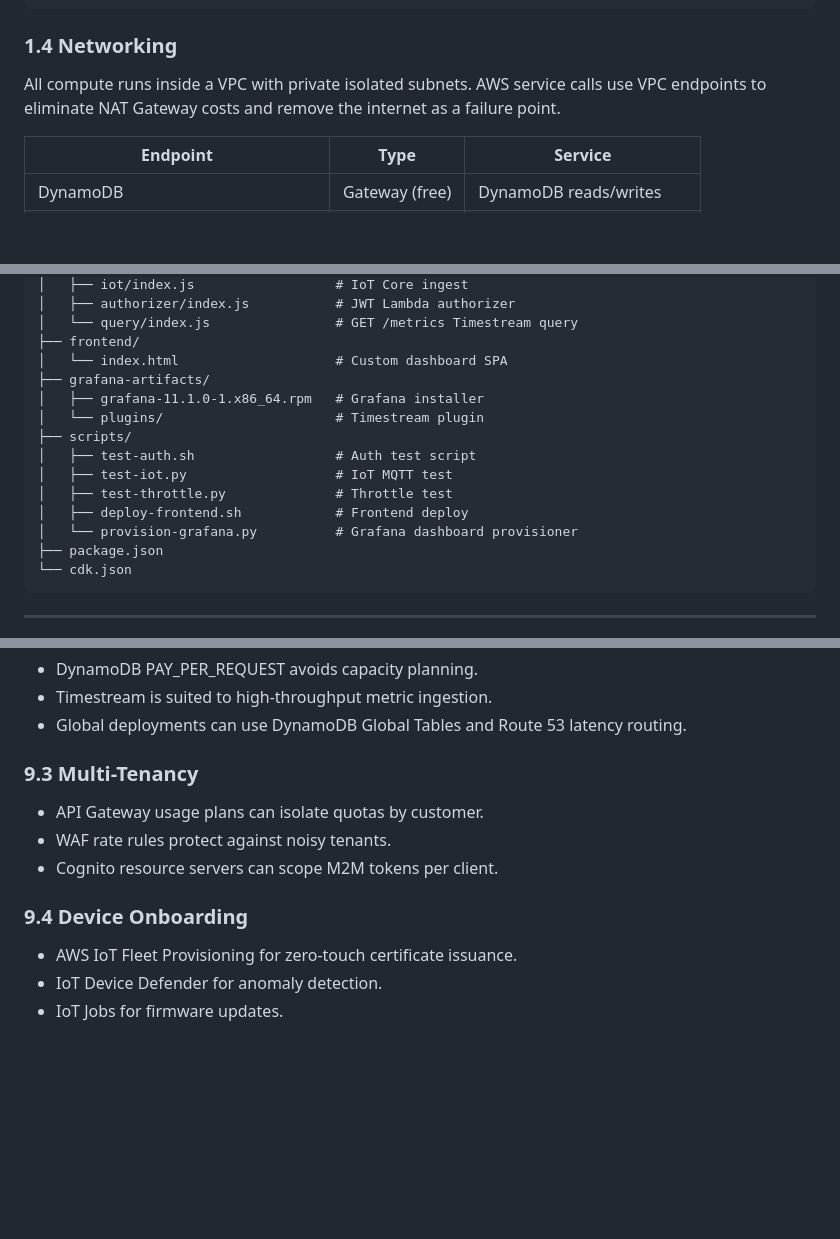
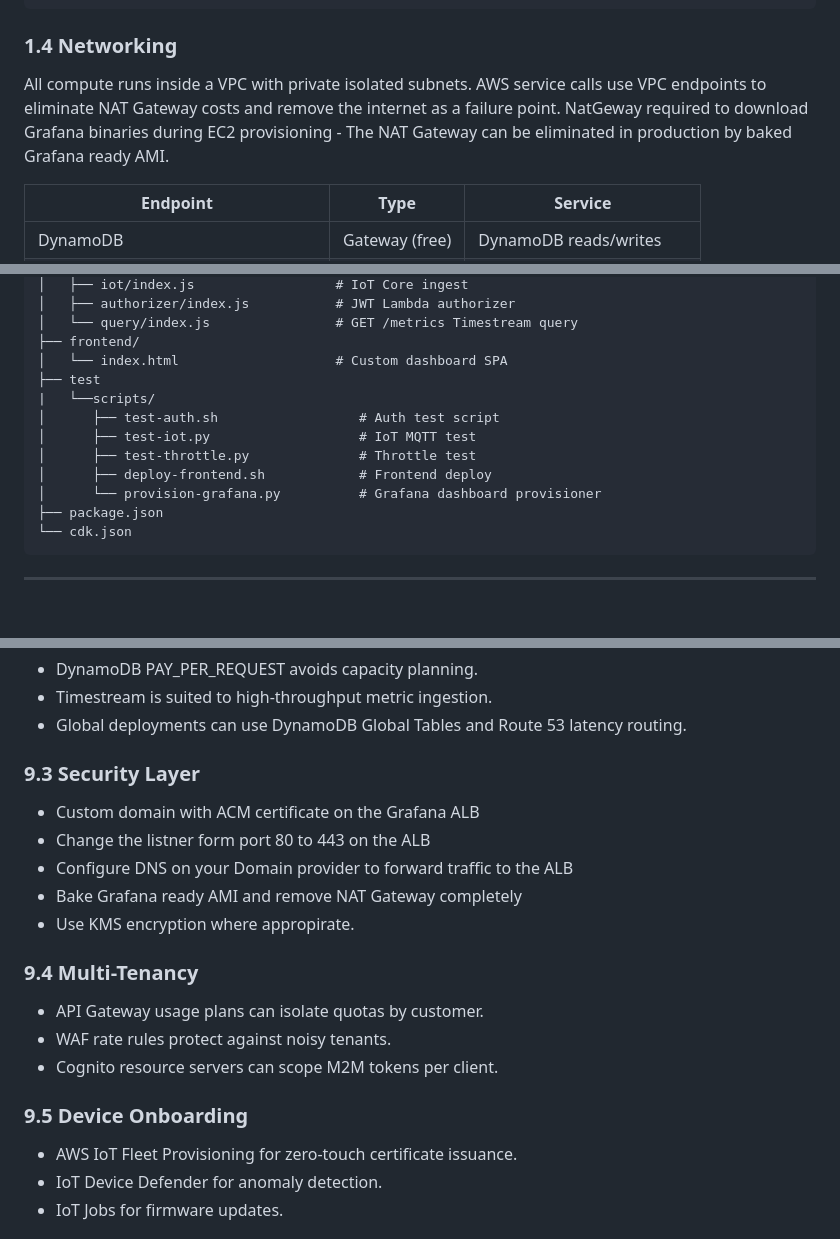
Before and after one commit to eyespan/device-telemetry-saas, a Markdown page: README.md, 3 parts joined by grey strips. Rendered like a GitHub page; blank space fills up the shorter version.

````diff
--- a/README.md
+++ b/README.md
@@ -133,7 +133,7 @@ Visualisation
 
 ### 1.4 Networking
 
-All compute runs inside a VPC with private isolated subnets. AWS service calls use VPC endpoints to eliminate NAT Gateway costs and remove the internet as a failure point.
+All compute runs inside a VPC with private isolated subnets. AWS service calls use VPC endpoints to eliminate NAT Gateway costs and remove the internet as a failure point. NatGeway required to download Grafana binaries during EC2 provisioning - The NAT Gateway can be eliminated in production by baked Grafana ready AMI.
 
 | Endpoint | Type | Service |
 |---|---|---|
@@ -197,15 +197,13 @@ device-telemetry-saas/
 │   └── query/index.js                # GET /metrics Timestream query
 ├── frontend/
 │   └── index.html                    # Custom dashboard SPA
-├── grafana-artifacts/
-│   ├── grafana-11.1.0-1.x86_64.rpm   # Grafana installer
-│   └── plugins/                      # Timestream plugin
-├── scripts/
-│   ├── test-auth.sh                  # Auth test script
-│   ├── test-iot.py                   # IoT MQTT test
-│   ├── test-throttle.py              # Throttle test
-│   ├── deploy-frontend.sh            # Frontend deploy
-│   └── provision-grafana.py          # Grafana dashboard provisioner
+├── test
+|   └──scripts/
+│      ├── test-auth.sh                  # Auth test script
+│      ├── test-iot.py                   # IoT MQTT test
+│      ├── test-throttle.py              # Throttle test
+│      ├── deploy-frontend.sh            # Frontend deploy
+│      └── provision-grafana.py          # Grafana dashboard provisioner
 ├── package.json
 └── cdk.json
 ```
@@ -449,13 +447,21 @@ Grafana runs on a private EC2 instance behind an Application Load Balancer using
 - Timestream is suited to high-throughput metric ingestion.
 - Global deployments can use DynamoDB Global Tables and Route 53 latency routing.
 
-### 9.3 Multi-Tenancy
+### 9.3 Security Layer
+
+- Custom domain with ACM certificate on the Grafana ALB
+- Change the listner form port 80 to 443 on the ALB
+- Configure DNS on your Domain provider to forward traffic to the ALB
+- Bake Grafana ready AMI and remove NAT Gateway completely
+- Use KMS encryption where appropirate.
+
+### 9.4 Multi-Tenancy
 
 - API Gateway usage plans can isolate quotas by customer.
 - WAF rate rules protect against noisy tenants.
 - Cognito resource servers can scope M2M tokens per client.
 
-### 9.4 Device Onboarding
+### 9.5 Device Onboarding
 
 - AWS IoT Fleet Provisioning for zero-touch certificate issuance.
 - IoT Device Defender for anomaly detection.
````
Also changed, not shown: other parts of README.md (+1 -1 lines).
